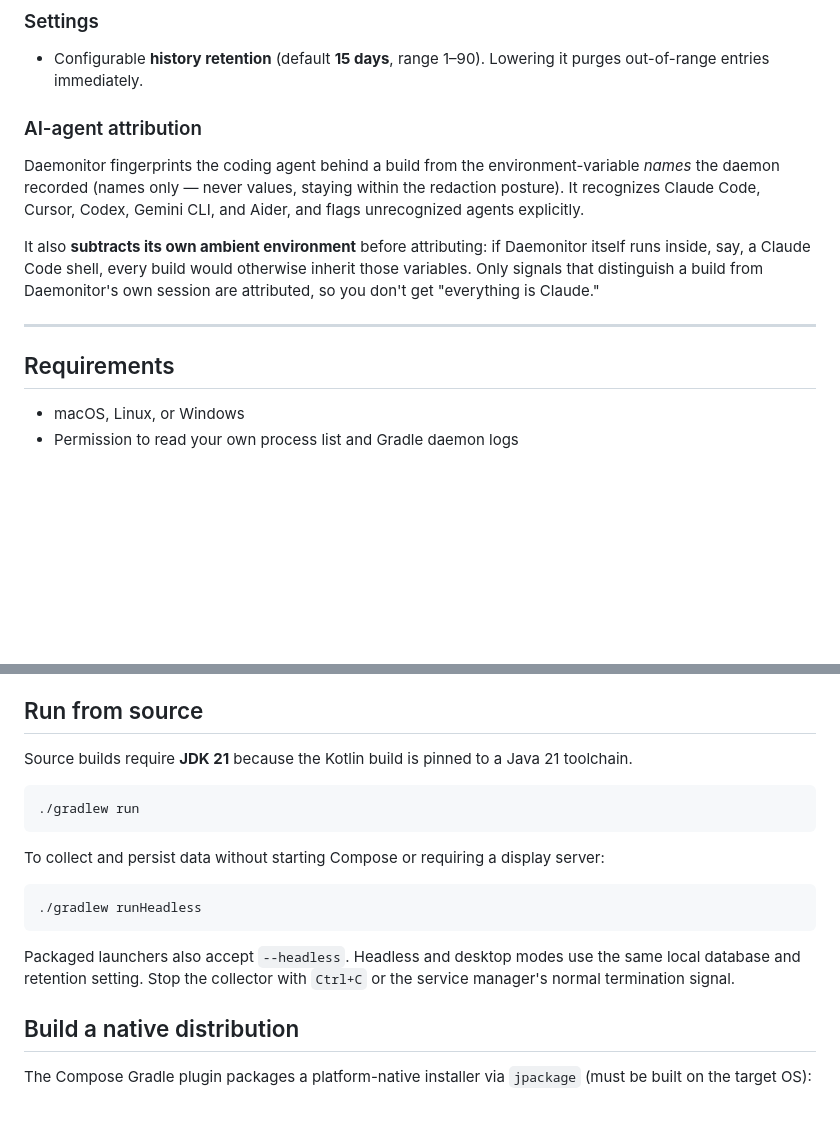
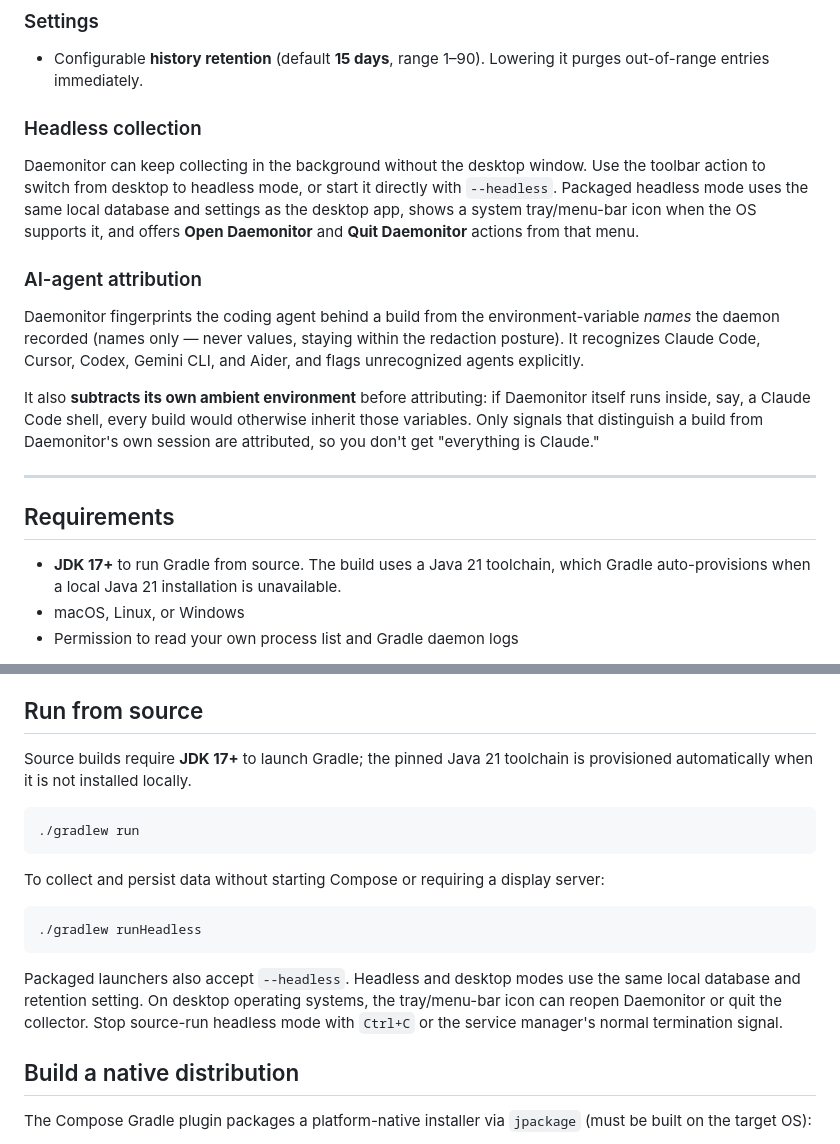
Before and after one commit to cdsap/daemonitor, a Markdown page: README.md, 2 parts joined by grey strips. Drawn GitHub-style; blank space fills up the shorter version.

````diff
--- a/README.md
+++ b/README.md
@@ -47,6 +48,14 @@ best-effort redacted before they're ever stored.
 
 ### Settings
 - Configurable **history retention** (default **15 days**, range 1–90). Lowering it purges out-of-range entries immediately.
+
+### Headless collection
+
+Daemonitor can keep collecting in the background without the desktop window. Use the toolbar action
+to switch from desktop to headless mode, or start it directly with `--headless`. Packaged headless
+mode uses the same local database and settings as the desktop app, shows a system tray/menu-bar icon
+when the OS supports it, and offers **Open Daemonitor** and **Quit Daemonitor** actions from that
+menu.
 
 ### AI-agent attribution
 Daemonitor fingerprints the coding agent behind a build from the environment-variable *names* the
@@ -62,6 +71,8 @@ is Claude."
 
 ## Requirements
 
+- **JDK 17+** to run Gradle from source. The build uses a Java 21 toolchain, which Gradle
+  auto-provisions when a local Java 21 installation is unavailable.
 - macOS, Linux, or Windows
 - Permission to read your own process list and Gradle daemon logs
 
@@ -83,7 +94,8 @@ metadata and Gradle daemon logs for the current user.
 
 ## Run from source
 
-Source builds require **JDK 21** because the Kotlin build is pinned to a Java 21 toolchain.
+Source builds require **JDK 17+** to launch Gradle; the pinned Java 21 toolchain is provisioned
+automatically when it is not installed locally.
 
 ```bash
 ./gradlew run
@@ -96,8 +108,9 @@ To collect and persist data without starting Compose or requiring a display serv
 ```
 
 Packaged launchers also accept `--headless`. Headless and desktop modes use the same local database
-and retention setting. Stop the collector with `Ctrl+C` or the service manager's normal termination
-signal.
+and retention setting. On desktop operating systems, the tray/menu-bar icon can reopen Daemonitor or
+quit the collector. Stop source-run headless mode with `Ctrl+C` or the service manager's normal
+termination signal.
 
 ## Build a native distribution
 
````
Also changed, not shown: other parts of README.md (+3 -2 lines), docs/images/build-history.png, docs/images/live-monitor.png, 4 other files.
